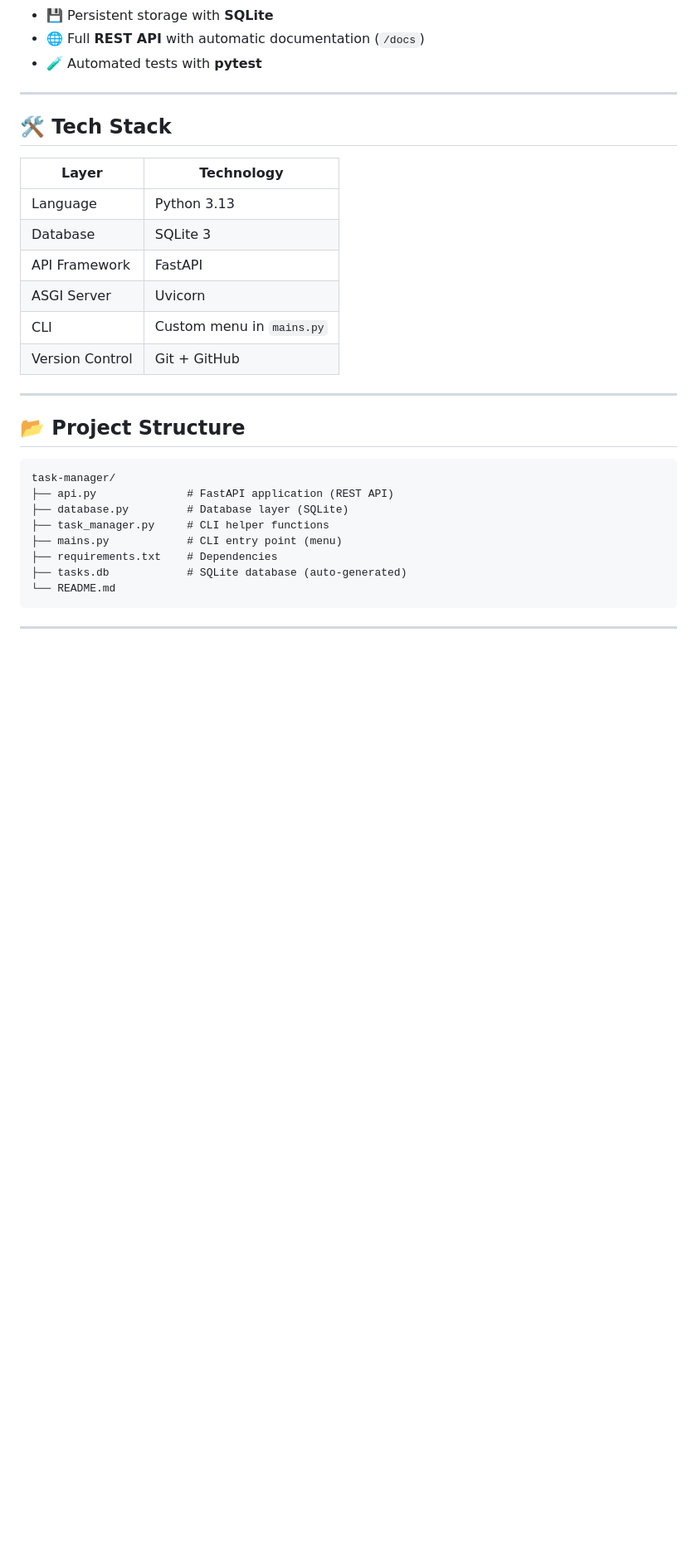
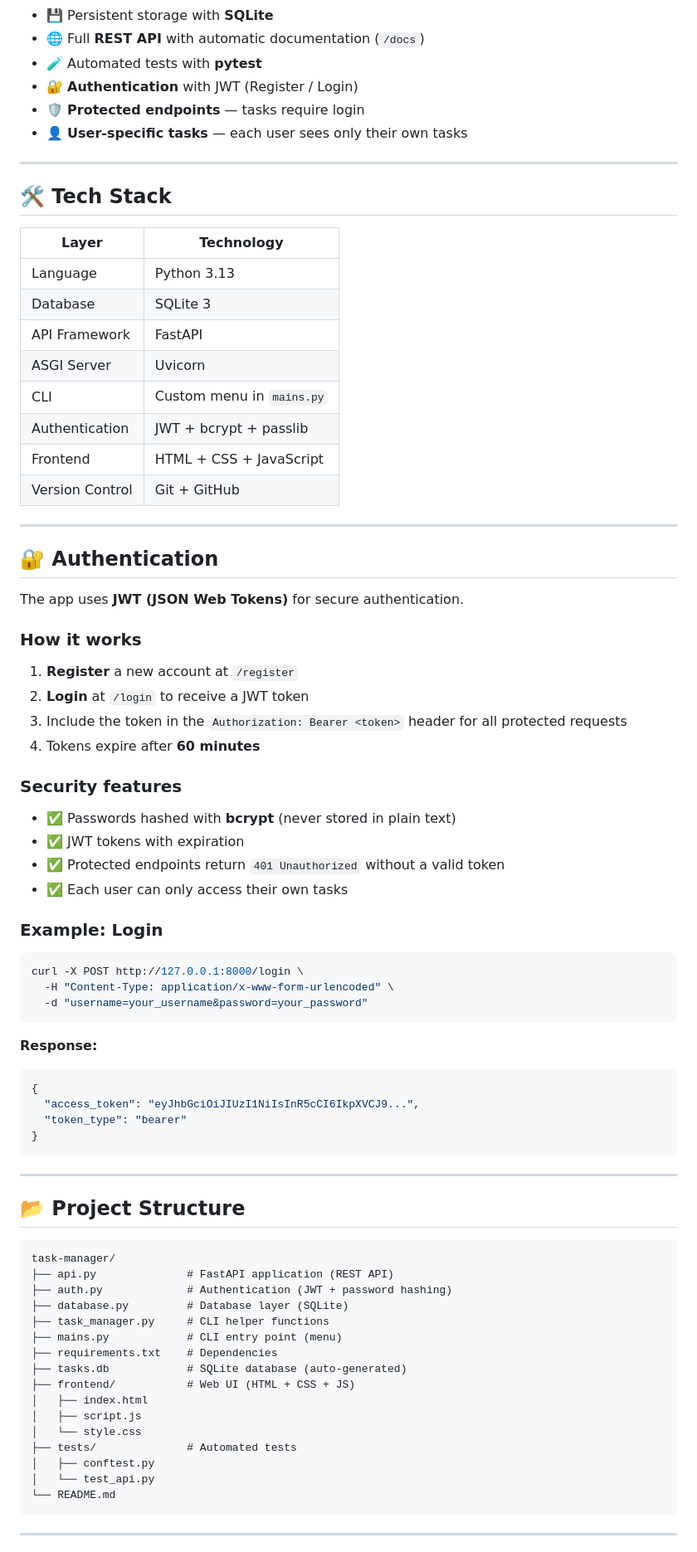
Before and after one commit to Yousufi93/task-manager, a Markdown page: README.md, the part around the change printed below. Shown: that part at 83% size. GitHub-like rendering; blank space fills up the shorter version.

Commit message:
Update README with authentication details and screenshots

````diff
--- a/README.md
+++ b/README.md
@@ -23,6 +33,9 @@ A simple task manager built with **Python** — available both as a **command-li
 - 💾 Persistent storage with **SQLite**
 - 🌐 Full **REST API** with automatic documentation (`/docs`)
 - 🧪 Automated tests with **pytest**
+- 🔐 **Authentication** with JWT (Register / Login)
+- 🛡️ **Protected endpoints** — tasks require login
+- 👤 **User-specific tasks** — each user sees only their own tasks
 
 ---
 
@@ -35,7 +48,45 @@ A simple task manager built with **Python** — available both as a **command-li
 | API Framework | FastAPI |
 | ASGI Server | Uvicorn |
 | CLI | Custom menu in `mains.py` |
+| Authentication | JWT + bcrypt + passlib |
+| Frontend | HTML + CSS + JavaScript |
 | Version Control | Git + GitHub |
+
+---
+
+## 🔐 Authentication
+
+The app uses **JWT (JSON Web Tokens)** for secure authentication.
+
+### How it works
+
+1. **Register** a new account at `/register`
+2. **Login** at `/login` to receive a JWT token
+3. Include the token in the `Authorization: Bearer <token>` header for all protected requests
+4. Tokens expire after **60 minutes**
+
+### Security features
+
+- ✅ Passwords hashed with **bcrypt** (never stored in plain text)
+- ✅ JWT tokens with expiration
+- ✅ Protected endpoints return `401 Unauthorized` without a valid token
+- ✅ Each user can only access their own tasks
+
+### Example: Login
+
+```bash
+curl -X POST http://127.0.0.1:8000/login \
+  -H "Content-Type: application/x-www-form-urlencoded" \
+  -d "username=your_username&password=your_password"
+```
+
+**Response:**
+```json
+{
+  "access_token": "eyJhbGciOiJIUzI1NiIsInR5cCI6IkpXVCJ9...",
+  "token_type": "bearer"
+}
+```
 
 ---
 
@@ -44,11 +95,19 @@ A simple task manager built with **Python** — available both as a **command-li
 ```
 task-manager/
 ├── api.py              # FastAPI application (REST API)
+├── auth.py             # Authentication (JWT + password hashing)
 ├── database.py         # Database layer (SQLite)
 ├── task_manager.py     # CLI helper functions
 ├── mains.py            # CLI entry point (menu)
 ├── requirements.txt    # Dependencies
 ├── tasks.db            # SQLite database (auto-generated)
+├── frontend/           # Web UI (HTML + CSS + JS)
+│   ├── index.html
+│   ├── script.js
+│   └── style.css
+├── tests/              # Automated tests
+│   ├── conftest.py
+│   └── test_api.py
 └── README.md
 ```
 
````
Also changed, not shown: other parts of README.md (+39 -28 lines), login-screenshot.png (added).
